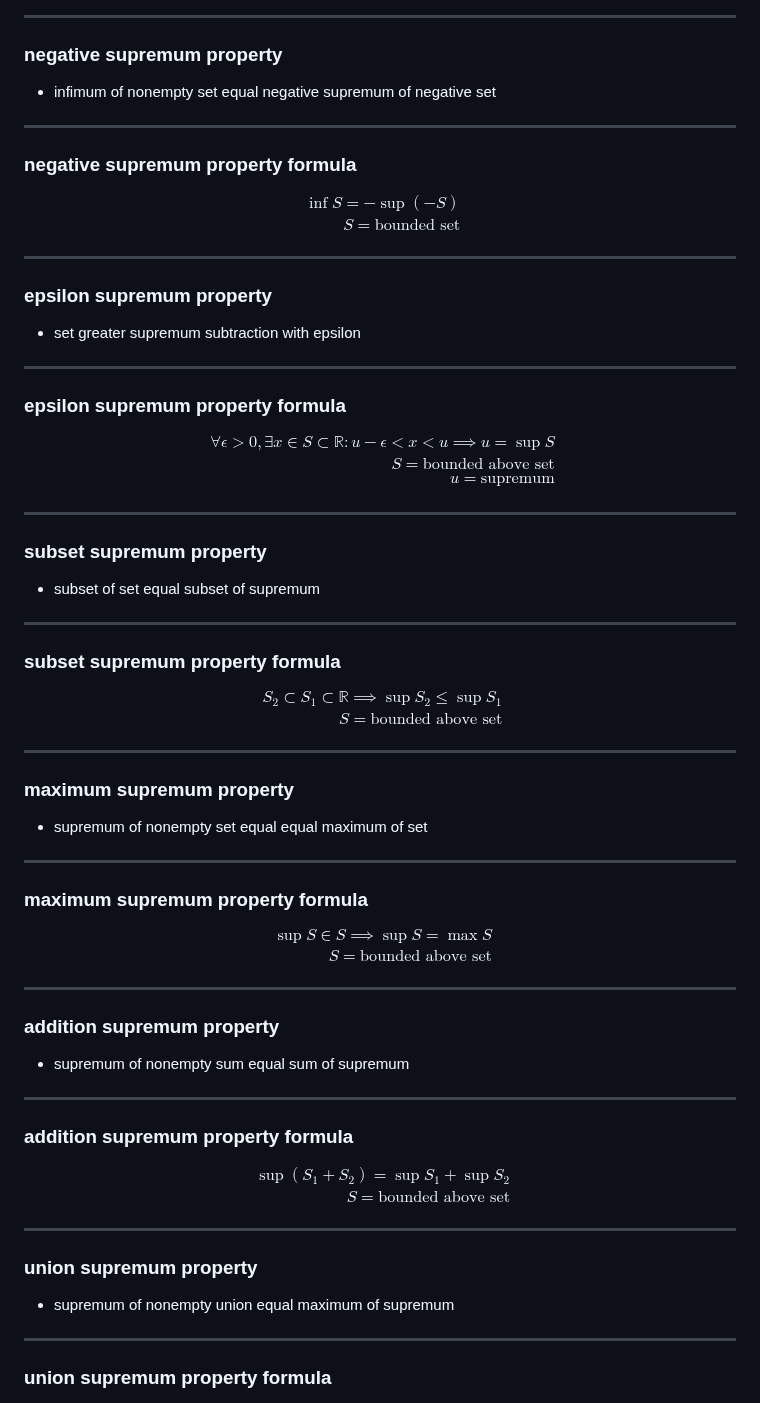
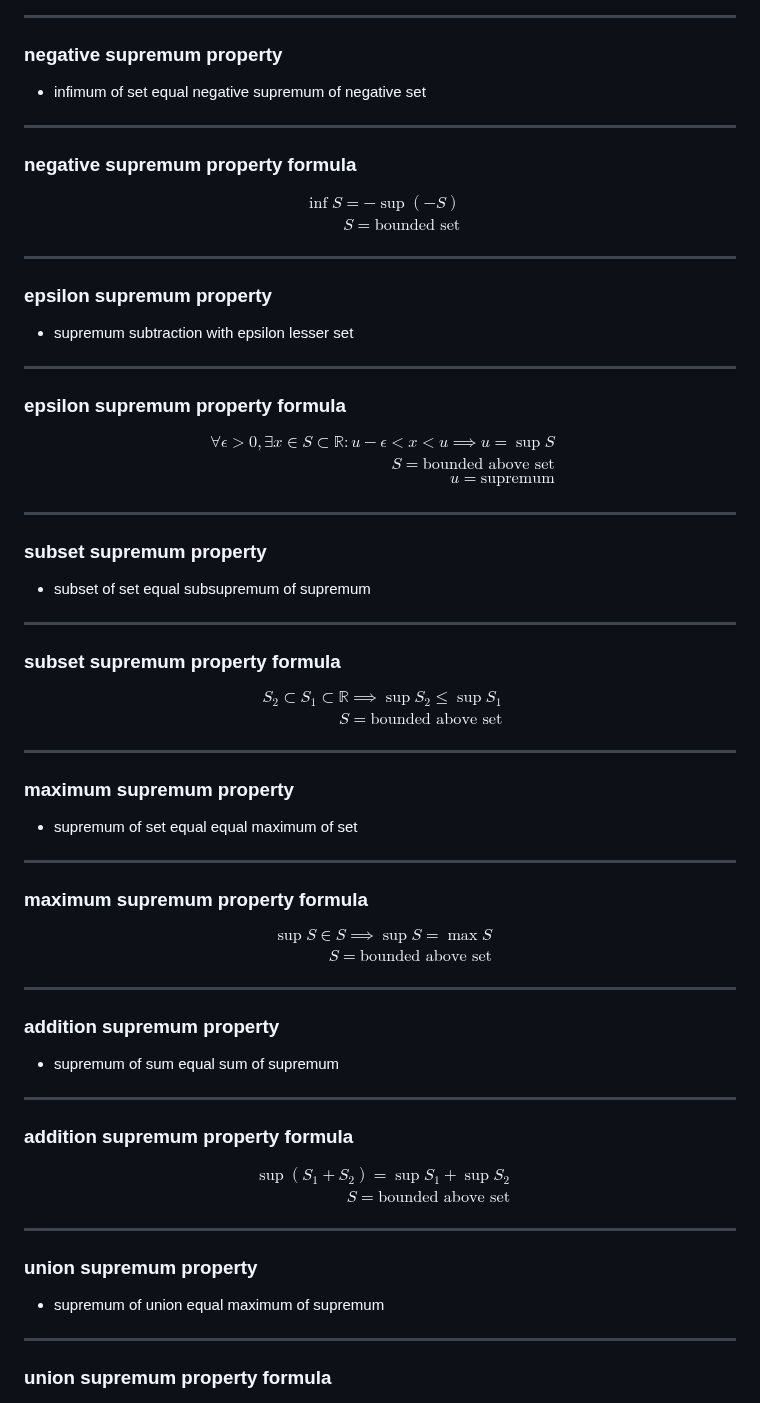
Before and after one commit to t0masGutierrez/notes, a Markdown page: 1 Real Analysis/3 Completeness.md, the part around the change. Drawn GitHub-style.

Commit message:
update notes

```diff
--- a/1 Real Analysis/3 Completeness.md
+++ b/1 Real Analysis/3 Completeness.md
@@ -113,7 +113,7 @@ $$
 
 ---
 ### negative supremum property
-- infimum of nonempty set equal negative supremum of negative set
+- infimum of set equal negative supremum of negative set
 
 ---
 ### negative supremum property formula
@@ -126,7 +126,7 @@ $$
 
 ---
 ### epsilon supremum property
-- set greater supremum subtraction with epsilon
+- supremum subtraction with epsilon lesser set
 
 ---
 ### epsilon supremum property formula
@@ -140,7 +140,7 @@ $$
 
 ---
 ### subset supremum property
-- subset of set equal subset of supremum
+- subset of set equal subsupremum of supremum
 
 ---
 ### subset supremum property formula
@@ -153,7 +153,7 @@ $$
 
 ---
 ### maximum supremum property
-- supremum of nonempty set equal equal maximum of set
+- supremum of set equal equal maximum of set
 
 ---
 ### maximum supremum property formula
@@ -166,7 +166,7 @@ $$
 
 ---
 ### addition supremum property
-- supremum of nonempty sum equal sum of supremum
+- supremum of sum equal sum of supremum
 
 ---
 ### addition supremum property formula
@@ -179,7 +179,7 @@ $$
 
 ---
 ### union supremum property
-- supremum of nonempty union equal maximum of supremum
+- supremum of union equal maximum of supremum
 
 ---
 ### union supremum property formula
```
